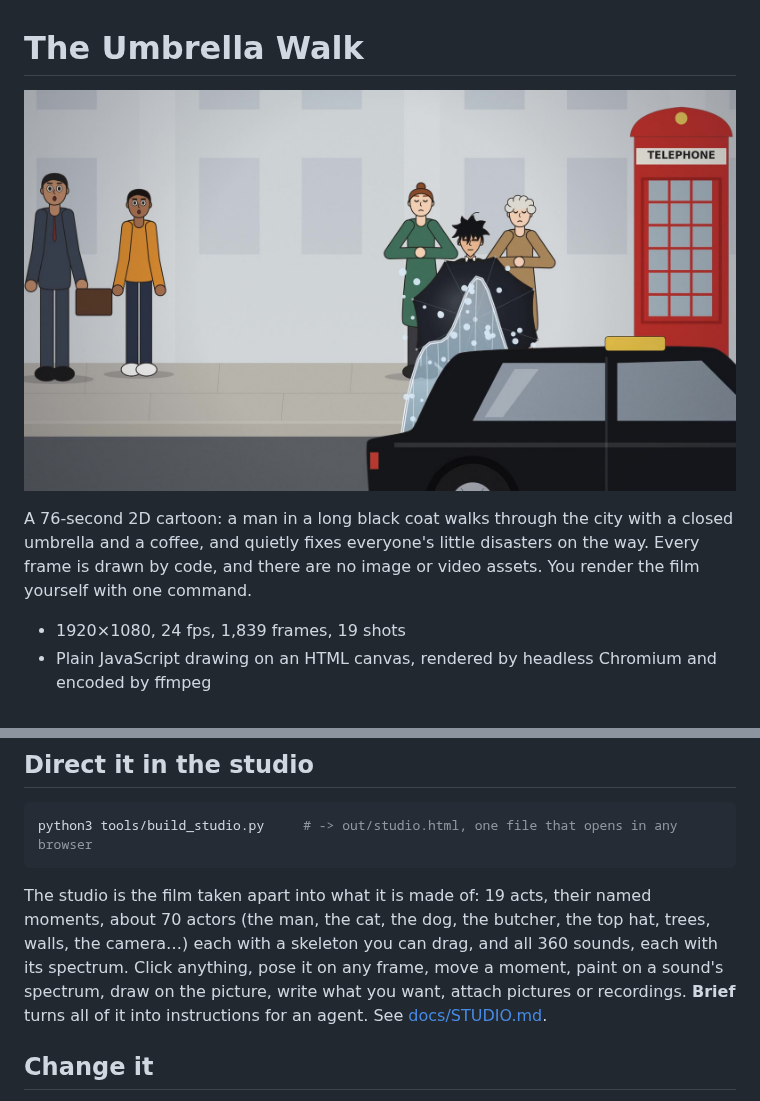
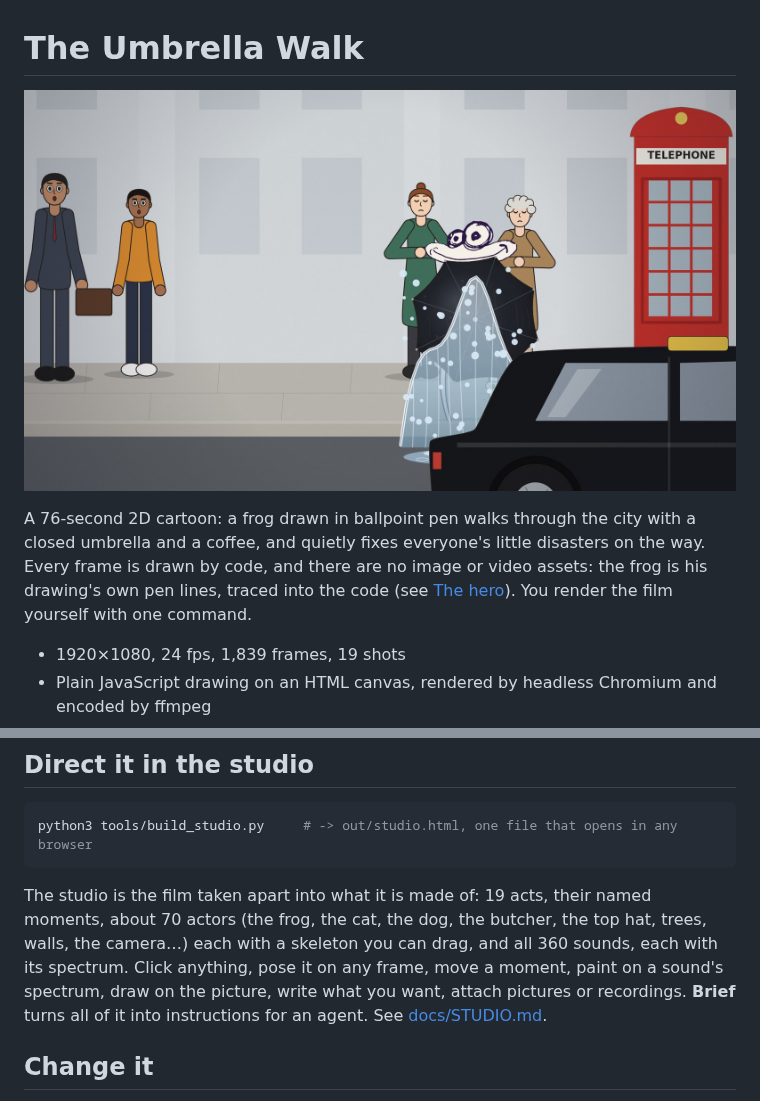
Before and after one commit to nofreewill42/umbrella-walk, a Markdown page: README.md, 2 parts joined by grey strips. Rendered like a GitHub page; pictures changed too: docs/poster.jpg.

````diff
--- a/README.md
+++ b/README.md
@@ -2,7 +2,7 @@
 
 ![A frame from the taxi shot](docs/poster.jpg)
 
-A 76-second 2D cartoon: a man in a long black coat walks through the city with a closed umbrella and a coffee, and quietly fixes everyone's little disasters on the way. Every frame is drawn by code, and there are no image or video assets. You render the film yourself with one command.
+A 76-second 2D cartoon: a frog drawn in ballpoint pen walks through the city with a closed umbrella and a coffee, and quietly fixes everyone's little disasters on the way. Every frame is drawn by code, and there are no image or video assets: the frog is his drawing's own pen lines, traced into the code (see [The hero](docs/ANIMATION.md#the-hero)). You render the film yourself with one command.
 
 - 1920×1080, 24 fps, 1,839 frames, 19 shots
 - Plain JavaScript drawing on an HTML canvas, rendered by headless Chromium and encoded by ffmpeg
@@ -88,7 +88,7 @@ The music the film was originally cut to is **not** in this repository (it came
 python3 tools/build_studio.py     # -> out/studio.html, one file that opens in any browser
 ```
 
-The studio is the film taken apart into what it is made of: 19 acts, their named moments, about 70 actors (the man, the cat, the dog, the butcher, the top hat, trees, walls, the camera…) each with a skeleton you can drag, and all 360 sounds, each with its spectrum. Click anything, pose it on any frame, move a moment, paint on a sound's spectrum, draw on the picture, write what you want, attach pictures or recordings. **Brief** turns all of it into instructions for an agent. See [docs/STUDIO.md](docs/STUDIO.md).
+The studio is the film taken apart into what it is made of: 19 acts, their named moments, about 70 actors (the frog, the cat, the dog, the butcher, the top hat, trees, walls, the camera…) each with a skeleton you can drag, and all 360 sounds, each with its spectrum. Click anything, pose it on any frame, move a moment, paint on a sound's spectrum, draw on the picture, write what you want, attach pictures or recordings. **Brief** turns all of it into instructions for an agent. See [docs/STUDIO.md](docs/STUDIO.md).
 
 ## Change it
 
````
Also changed, not shown: AGENTS.md (+4 -2 lines), docs/ANIMATION.md (+8 -1 lines), 12 other files.
